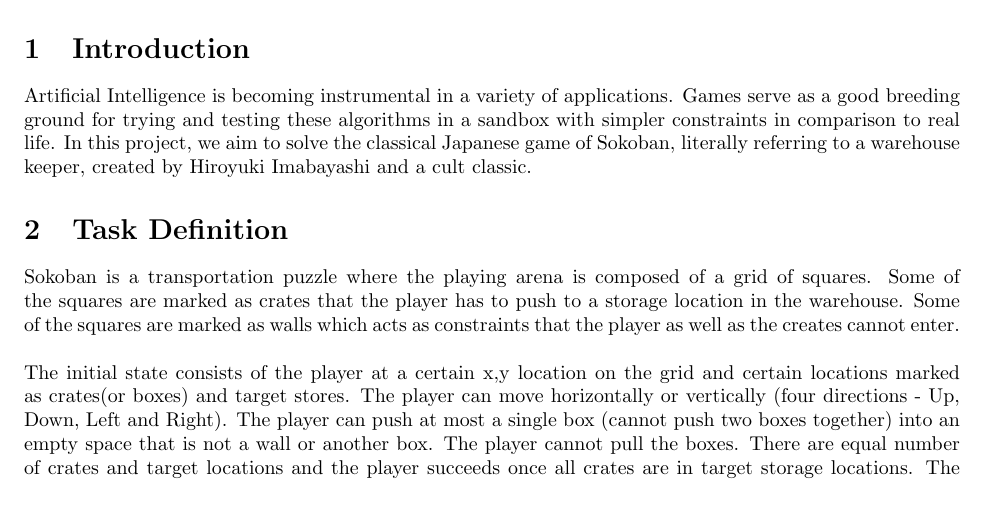
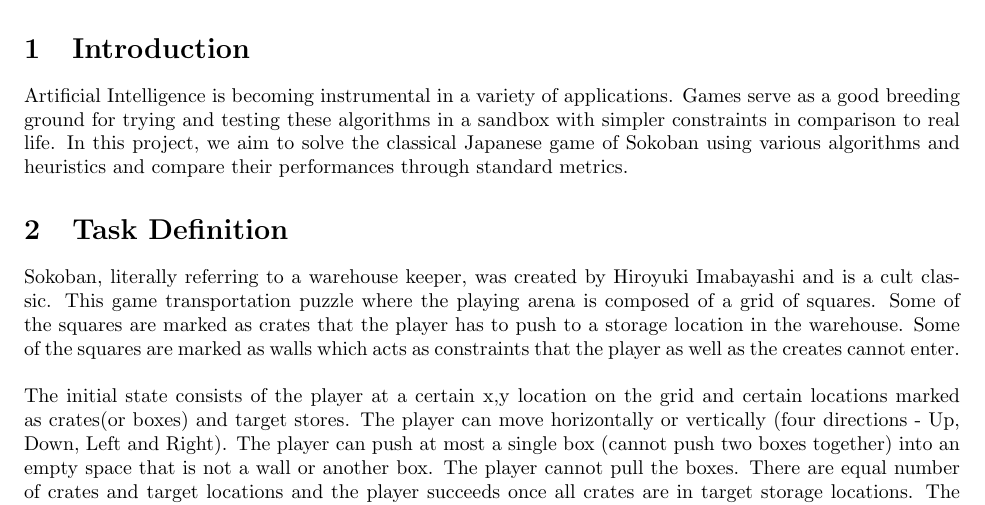
Before and after one commit to atishay/sokoban-solver, a LaTeX document (proposal/proposal.tex): part of page 1 of 2, cut so that both start at the same text. Compiled offline with pdfLaTeX.

Commit message:
Update proposal.tex

```diff
--- a/proposal/proposal.tex
+++ b/proposal/proposal.tex
@@ -22,10 +22,10 @@
 	\end{center}
 
 	\section{Introduction}
-	Artificial Intelligence is becoming instrumental in a variety of applications. Games serve as a good breeding ground for trying and testing these algorithms in a sandbox with simpler constraints in comparison to real life. In this project, we aim to solve the classical Japanese game of Sokoban, literally referring to a warehouse keeper, created by Hiroyuki Imabayashi and a cult classic.
+	Artificial Intelligence is becoming instrumental in a variety of applications. Games serve as a good breeding ground for trying and testing these algorithms in a sandbox with simpler constraints in comparison to real life. In this project, we aim to solve the classical Japanese game of Sokoban using various algorithms and heuristics and compare their performances through standard metrics.
 
 	\section{Task Definition}
-	Sokoban is a transportation puzzle where the playing arena is composed of a grid of squares. Some of the squares are marked as crates that the player has to push to a storage location in the warehouse. Some of the squares are marked as walls which acts as constraints that the player as well as the creates cannot enter. \\
+	Sokoban, literally referring to a warehouse keeper, was created by Hiroyuki Imabayashi and is a cult classic. This game transportation puzzle where the playing arena is composed of a grid of squares. Some of the squares are marked as crates that the player has to push to a storage location in the warehouse. Some of the squares are marked as walls which acts as constraints that the player as well as the creates cannot enter. \\
 	\\
 	The initial state consists of the player at a certain x,y location on the grid and certain locations marked as crates(or boxes) and target stores. The player can move horizontally or vertically (four directions - Up, Down, Left and Right). The player can push at most a single box (cannot push two boxes together) into an empty space that is not a wall or another box. The player cannot pull the boxes. There are equal number of crates and target locations and the player succeeds once all crates are in target storage locations. The game fails if a crate gets locked up in a corner or with another crate such that the player cannot push the crate any more.
 
```
